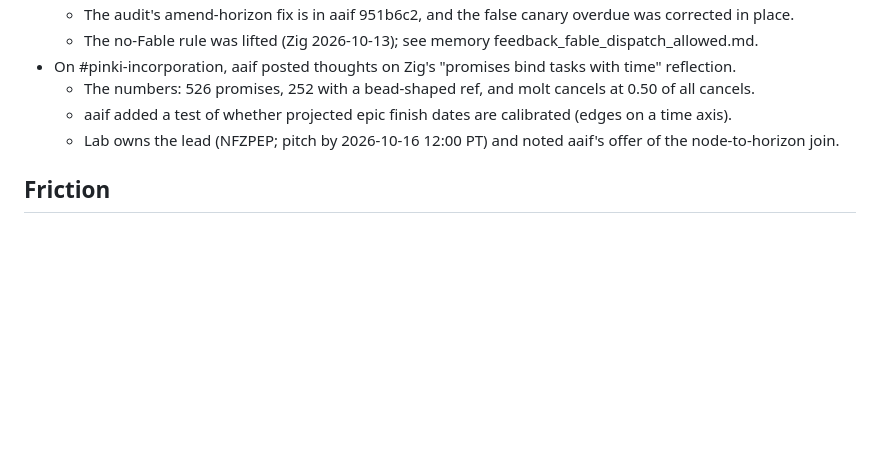
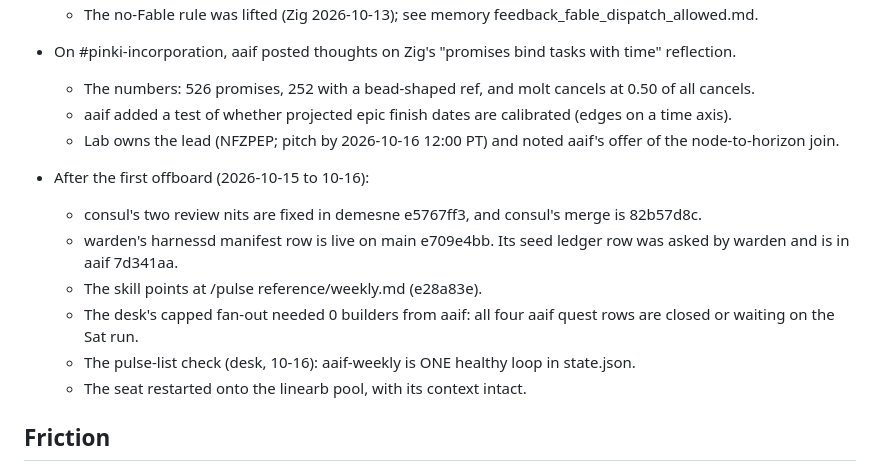
Before and after one commit to azigler/aaif, a Markdown page: refs/session-handoff.md, the part around the change. GitHub-like rendering; blank space fills up the shorter version.

Commit message:
:card_file_box: offboard: handoff note (80deba86)
Refresh before the linearb pool ceiling: nits fixed, merge and manifest live, seed row, pulse-list check.

```diff
--- a/refs/session-handoff.md
+++ b/refs/session-handoff.md
@@ -37,6 +37,14 @@ because the secondary pool's 7-day usage reached 0.95, so seat-restart may roll
   - aaif added a test of whether projected epic finish dates are calibrated (edges on a time axis).
   - Lab owns the lead (NFZPEP; pitch by 2026-10-16 12:00 PT) and noted aaif's offer of the node-to-horizon join.
 
+- After the first offboard (2026-10-15 to 10-16):
+  - consul's two review nits are fixed in demesne e5767ff3, and consul's merge is 82b57d8c.
+  - warden's harnessd manifest row is live on main e709e4bb. Its seed ledger row was asked by warden and is in aaif 7d341aa.
+  - The skill points at /pulse reference/weekly.md (e28a83e).
+  - The desk's capped fan-out needed 0 builders from aaif: all four aaif quest rows are closed or waiting on the Sat run.
+  - The pulse-list check (desk, 10-16): aaif-weekly is ONE healthy loop in state.json.
+  - The seat restarted onto the linearb pool, with its context intact.
+
 ## Friction
 - The demesne pre-commit hook waits a long time for heavy job slots (10-25 min under load 12-20). One run died with rc 143 (SIGTERM) under the harness's background task. The fix was to run the commit detached (`nohup setsid`) with a Monitor watching it. → one-off (the workaround is known)
 - My first Monitor filter used `refus`, which matched passing test names ("refuses the shared default"). Match the sentinel lines exactly. → one-off
```
